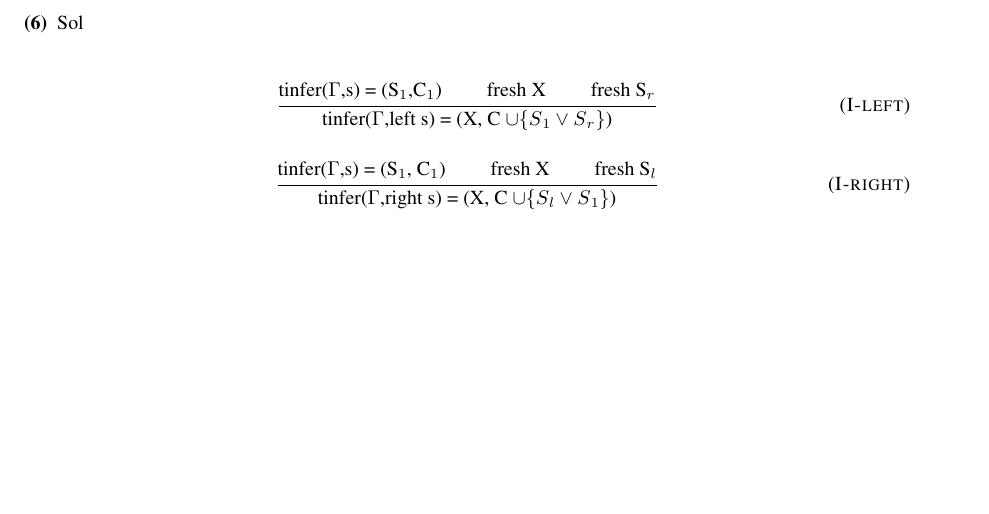
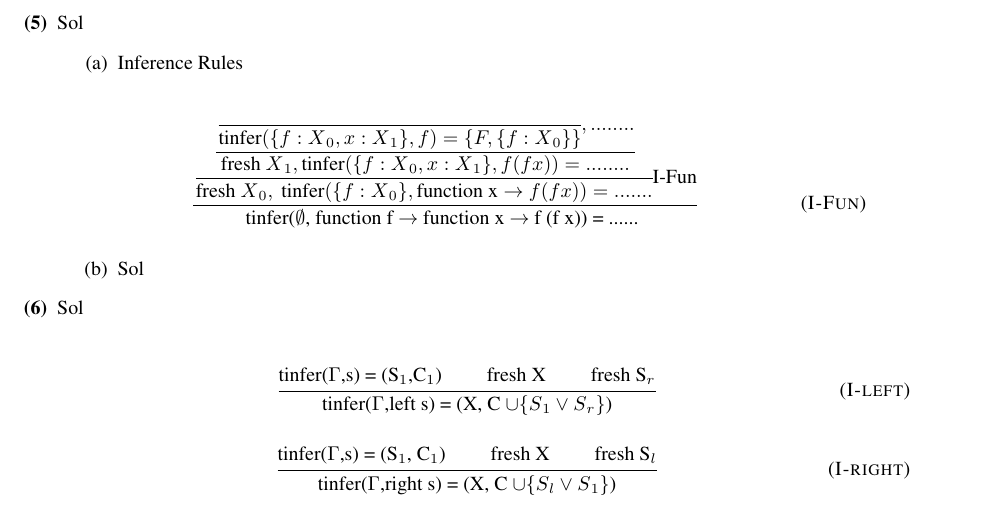
Before and after one commit to ruchou/CS231, a LaTeX problem sheet (Homeworks/Homework4/hw4.tex): part of page 3 of 3, cut at the place of the change, the shorter picture padded with empty space. Compiled offline with pdfLaTeX.

Commit message:
working on q5 a

```diff
--- a/Homeworks/Homework4/hw4.tex
+++ b/Homeworks/Homework4/hw4.tex
@@ -90,6 +90,14 @@ type 'a tree =
                 \item[(d)]{No}\\ It would violate Progress.
                 if $data$ leaf then $0$ else $1$
             \end{enumerate}
+        \item[(5)]{Sol}
+            \begin{enumerate}
+                \item [(a)]{Inference Rules}
+                    \inferrule{I-Fun}
+                    {$\cfrac{  \cfrac{ \cfrac{}{\text{tinfer}(\{ f:X{_0}, x:X{_1} \},f) = \{ F, \{ f:X{_0} \} \}}    ,    ........}{ \text{fresh } X{_1}, \text{tinfer}(\{f:X{_0}, x:X{_1}\}, f (f x) ) = ........}}{ \text{fresh } X{_0} , \text{ tinfer}(\{f:X{_0}\}, \text{function x} \rightarrow f (f x)) =  .......  } \text{I-Fun}$}
+                    {tinfer($\emptyset$, function f $\rightarrow$ function x $\rightarrow$ f (f x)) =  ......     }
+                \item[(b)]{Sol}
+            \end{enumerate}
         \item[(6)]{Sol} \\
             \inferrule{I-left}{tinfer($\Gamma$,s) = (S${_1}$,C${_1}$) \andalso fresh X \andalso fresh S${_r}$}
             {tinfer($\Gamma$,left s) = (X, C $\cup \{ S{_1} \vee S{_r}  \}$)}
```
